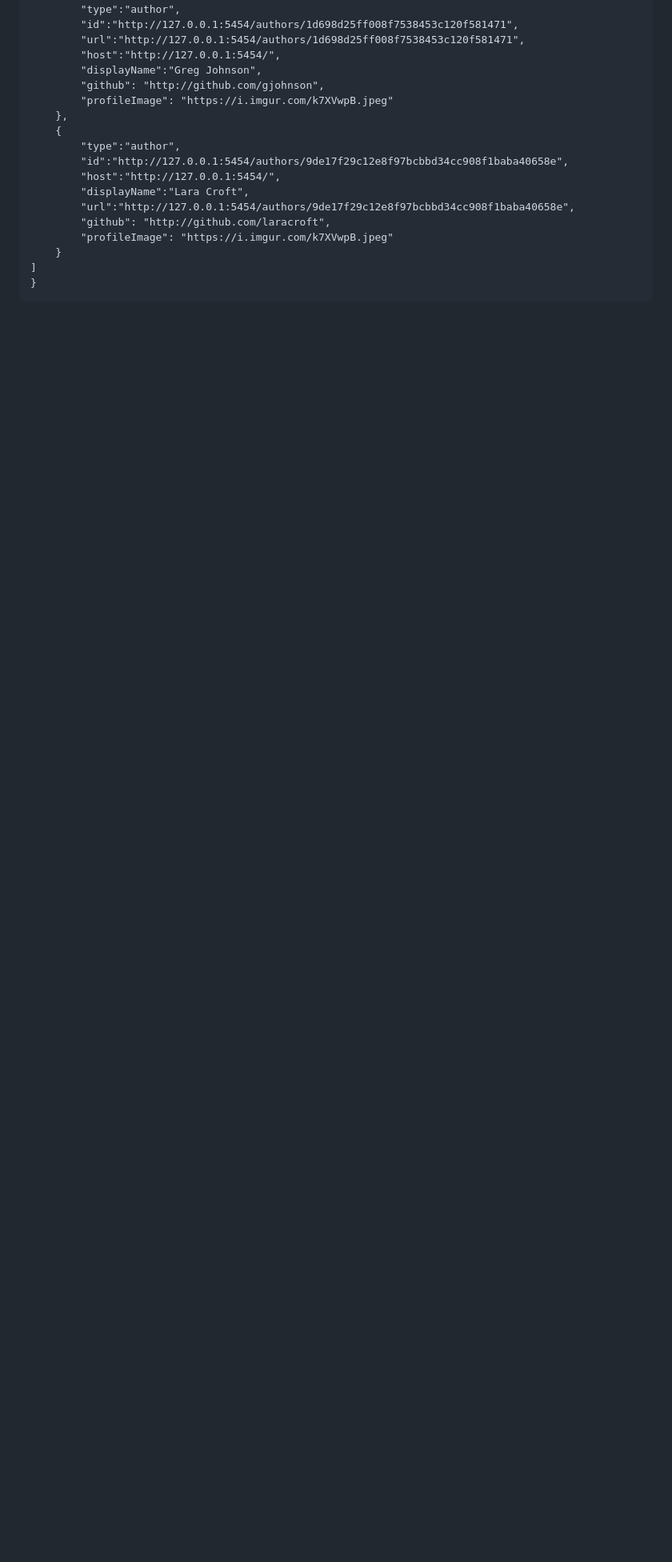
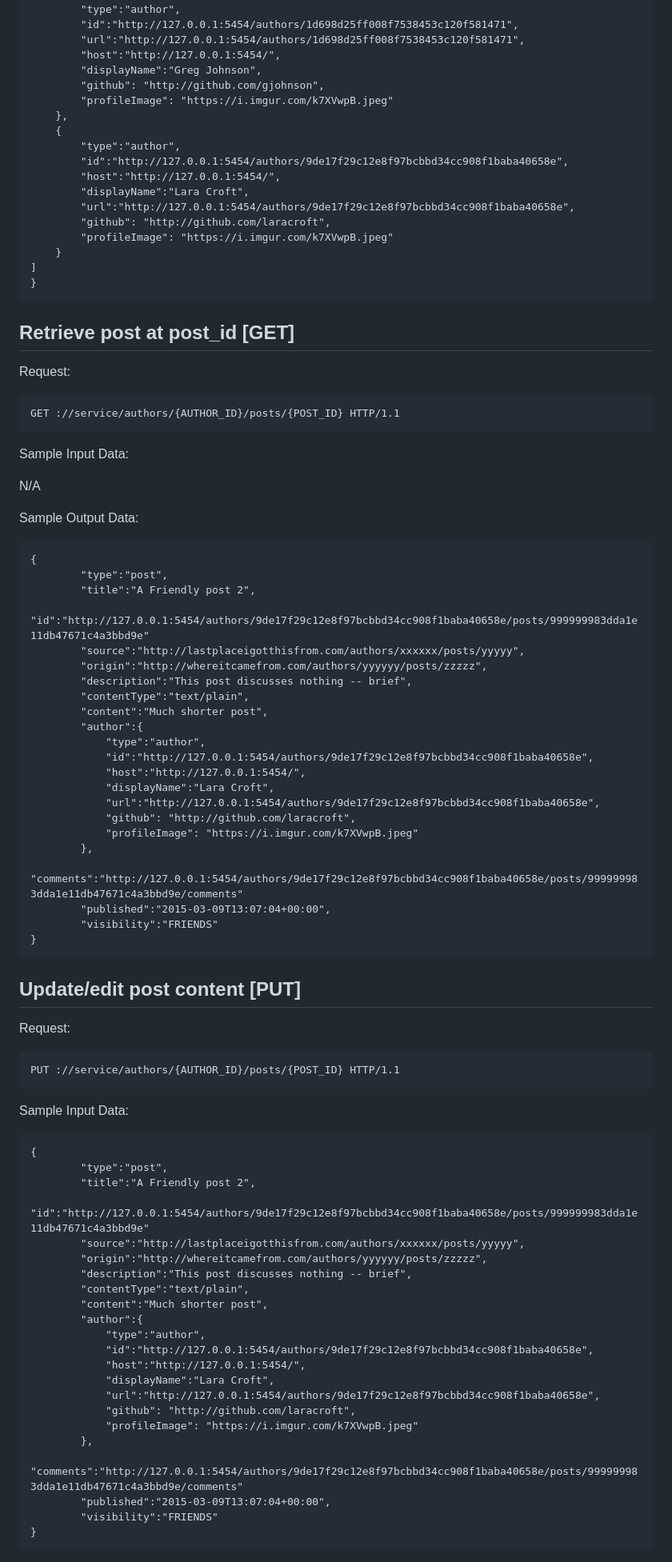
Before and after one commit to Geoxxll/SocialNetworking, a Markdown page: README.md, the part around one of its changes. Shown at 80% size. GitHub-like rendering; blank space fills up the shorter version.

```diff
--- a/README.md
+++ b/README.md
@@ -176,3 +176,71 @@ Sample Output Data:
     ]
     }
 
+Retrieve post at post_id [GET]
+------------------------------
+
+Request:
+
+    GET ://service/authors/{AUTHOR_ID}/posts/{POST_ID} HTTP/1.1
+
+Sample Input Data:
+
+N/A
+
+Sample Output Data:
+
+    {
+            "type":"post",
+            "title":"A Friendly post 2",
+            "id":"http://127.0.0.1:5454/authors/9de17f29c12e8f97bcbbd34cc908f1baba40658e/posts/999999983dda1e11db47671c4a3bbd9e"
+            "source":"http://lastplaceigotthisfrom.com/authors/xxxxxx/posts/yyyyy",
+            "origin":"http://whereitcamefrom.com/authors/yyyyyy/posts/zzzzz",
+            "description":"This post discusses nothing -- brief",
+            "contentType":"text/plain",
+            "content":"Much shorter post",
+            "author":{
+                "type":"author",
+                "id":"http://127.0.0.1:5454/authors/9de17f29c12e8f97bcbbd34cc908f1baba40658e",
+                "host":"http://127.0.0.1:5454/",
+                "displayName":"Lara Croft",
+                "url":"http://127.0.0.1:5454/authors/9de17f29c12e8f97bcbbd34cc908f1baba40658e",
+                "github": "http://github.com/laracroft",
+                "profileImage": "https://i.imgur.com/k7XVwpB.jpeg"
+            },
+            "comments":"http://127.0.0.1:5454/authors/9de17f29c12e8f97bcbbd34cc908f1baba40658e/posts/999999983dda1e11db47671c4a3bbd9e/comments"
+            "published":"2015-03-09T13:07:04+00:00",
+            "visibility":"FRIENDS"
+    }
+
+Update/edit post content [PUT]
+------------------------------
+
+Request:
+
+    PUT ://service/authors/{AUTHOR_ID}/posts/{POST_ID} HTTP/1.1
+
+Sample Input Data:
+
+    {
+            "type":"post",
+            "title":"A Friendly post 2",
+            "id":"http://127.0.0.1:5454/authors/9de17f29c12e8f97bcbbd34cc908f1baba40658e/posts/999999983dda1e11db47671c4a3bbd9e"
+            "source":"http://lastplaceigotthisfrom.com/authors/xxxxxx/posts/yyyyy",
+            "origin":"http://whereitcamefrom.com/authors/yyyyyy/posts/zzzzz",
+            "description":"This post discusses nothing -- brief",
+            "contentType":"text/plain",
+            "content":"Much shorter post",
+            "author":{
+                "type":"author",
+                "id":"http://127.0.0.1:5454/authors/9de17f29c12e8f97bcbbd34cc908f1baba40658e",
+                "host":"http://127.0.0.1:5454/",
+                "displayName":"Lara Croft",
+                "url":"http://127.0.0.1:5454/authors/9de17f29c12e8f97bcbbd34cc908f1baba40658e",
+                "github": "http://github.com/laracroft",
+                "profileImage": "https://i.imgur.com/k7XVwpB.jpeg"
+            },
+            "comments":"http://127.0.0.1:5454/authors/9de17f29c12e8f97bcbbd34cc908f1baba40658e/posts/999999983dda1e11db47671c4a3bbd9e/comments"
+            "published":"2015-03-09T13:07:04+00:00",
+            "visibility":"FRIENDS"
+    }
+
```
Also changed, not shown: other parts of README.md (+25 -0 lines).
